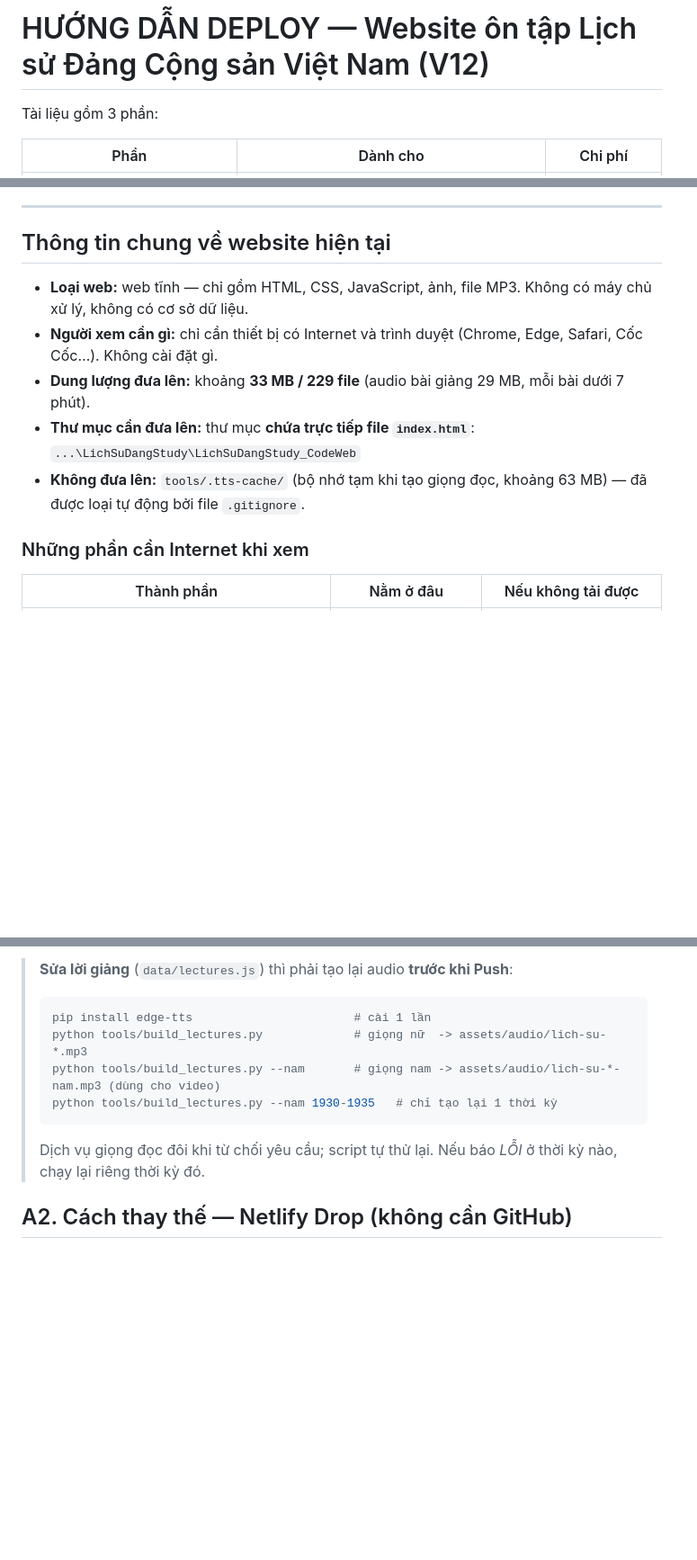
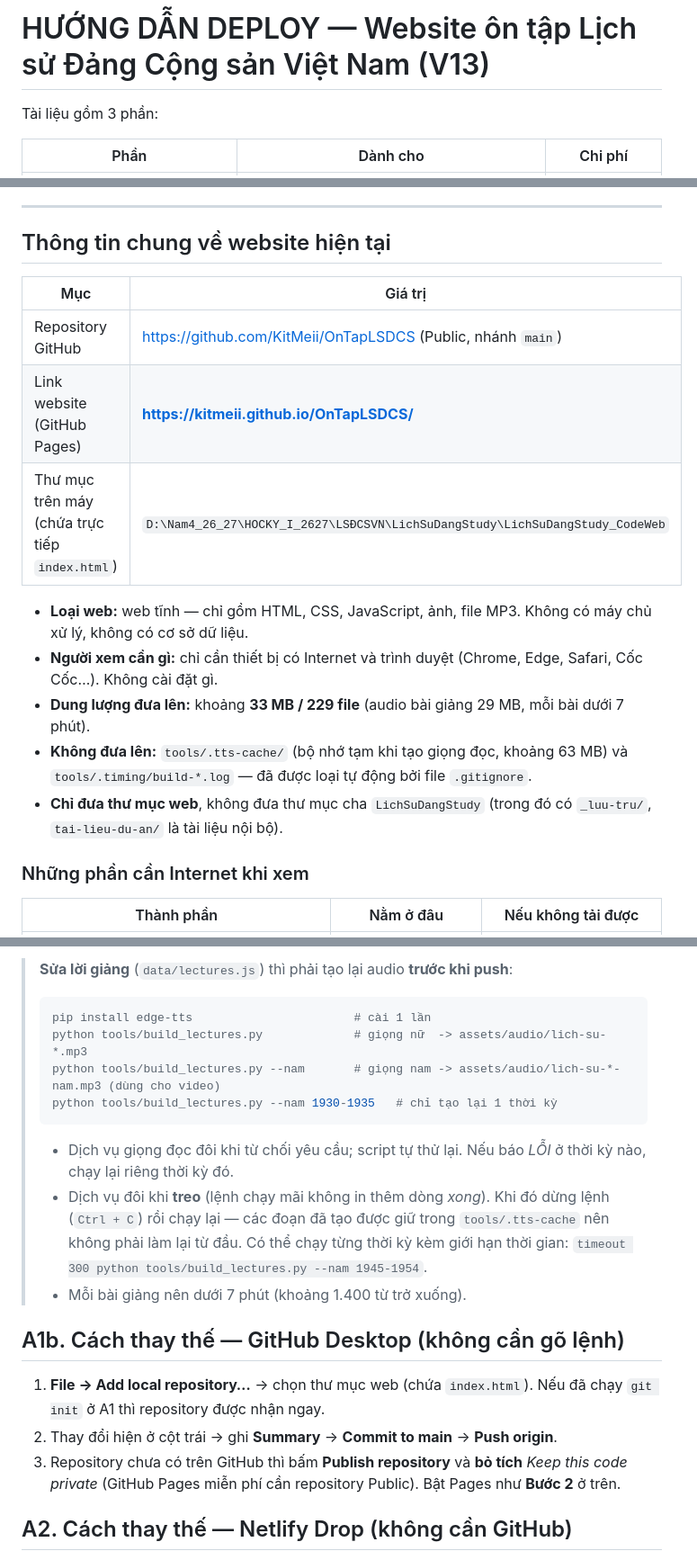
Before and after one commit to KitMeii/OnTapLSDCS, a Markdown page: docs/DEPLOY.md, 3 parts joined by grey strips. Shown at 90% size. Drawn GitHub-style; blank space fills up the shorter version.

````diff
--- a/docs/DEPLOY.md
+++ b/docs/DEPLOY.md
@@ -1,4 +1,4 @@
-# HƯỚNG DẪN DEPLOY — Website ôn tập Lịch sử Đảng Cộng sản Việt Nam (V12)
+# HƯỚNG DẪN DEPLOY — Website ôn tập Lịch sử Đảng Cộng sản Việt Nam (V13)
 
 Tài liệu gồm 3 phần:
 
@@ -14,12 +14,17 @@ Tài liệu gồm 3 phần:
 
 ## Thông tin chung về website hiện tại
 
+| Mục | Giá trị |
+|---|---|
+| Repository GitHub | https://github.com/KitMeii/OnTapLSDCS (Public, nhánh `main`) |
+| Link website (GitHub Pages) | **https://kitmeii.github.io/OnTapLSDCS/** |
+| Thư mục trên máy (chứa trực tiếp `index.html`) | `D:\Nam4_26_27\HOCKY_I_2627\LSĐCSVN\LichSuDangStudy\LichSuDangStudy_CodeWeb` |
+
 - **Loại web:** web tĩnh — chỉ gồm HTML, CSS, JavaScript, ảnh, file MP3. Không có máy chủ xử lý, không có cơ sở dữ liệu.
 - **Người xem cần gì:** chỉ cần thiết bị có Internet và trình duyệt (Chrome, Edge, Safari, Cốc Cốc…). Không cài đặt gì.
 - **Dung lượng đưa lên:** khoảng **33 MB / 229 file** (audio bài giảng 29 MB, mỗi bài dưới 7 phút).
-- **Thư mục cần đưa lên:** thư mục **chứa trực tiếp file `index.html`**:
-  `...\LichSuDangStudy\LichSuDangStudy_CodeWeb`
-- **Không đưa lên:** `tools/.tts-cache/` (bộ nhớ tạm khi tạo giọng đọc, khoảng 63 MB) — đã được loại tự động bởi file `.gitignore`.
+- **Không đưa lên:** `tools/.tts-cache/` (bộ nhớ tạm khi tạo giọng đọc, khoảng 63 MB) và `tools/.timing/build-*.log` — đã được loại tự động bởi file `.gitignore`.
+- **Chỉ đưa thư mục web**, không đưa thư mục cha `LichSuDangStudy` (trong đó có `_luu-tru/`, `tai-lieu-du-an/` là tài liệu nội bộ).
 
 ### Những phần cần Internet khi xem
 
@@ -95,12 +97,19 @@ Không nên tải lên qua trang web github.com vì trình tải lên chỉ nh
 
-> **Sửa lời giảng** (`data/lectures.js`) thì phải tạo lại audio **trước khi Push**:
+> **Sửa lời giảng** (`data/lectures.js`) thì phải tạo lại audio **trước khi push**:
 > ```bash
 > pip install edge-tts                       # cài 1 lần
 > python tools/build_lectures.py             # giọng nữ  -> assets/audio/lich-su-*.mp3
 > python tools/build_lectures.py --nam       # giọng nam -> assets/audio/lich-su-*-nam.mp3 (dùng cho video)
 > python tools/build_lectures.py --nam 1930-1935   # chỉ tạo lại 1 thời kỳ
 > ```
-> Dịch vụ giọng đọc đôi khi từ chối yêu cầu; script tự thử lại. Nếu báo *LỖI* ở thời kỳ nào, chạy lại riêng thời kỳ đó.
+> - Dịch vụ giọng đọc đôi khi từ chối yêu cầu; script tự thử lại. Nếu báo *LỖI* ở thời kỳ nào, chạy lại riêng thời kỳ đó.
+> - Dịch vụ đôi khi **treo** (lệnh chạy mãi không in thêm dòng *xong*). Khi đó dừng lệnh (`Ctrl + C`) rồi chạy lại — các đoạn đã tạo được giữ trong `tools/.tts-cache` nên không phải làm lại từ đầu. Có thể chạy từng thời kỳ kèm giới hạn thời gian: `timeout 300 python tools/build_lectures.py --nam 1945-1954`.
+> - Mỗi bài giảng nên dưới 7 phút (khoảng 1.400 từ trở xuống).
+
+## A1b. Cách thay thế — GitHub Desktop (không cần gõ lệnh)
+1. **File → Add local repository…** → chọn thư mục web (chứa `index.html`). Nếu đã chạy `git init` ở A1 thì repository được nhận ngay.
+2. Thay đổi hiện ở cột trái → ghi **Summary** → **Commit to main** → **Push origin**.
+3. Repository chưa có trên GitHub thì bấm **Publish repository** và **bỏ tích** *Keep this code private* (GitHub Pages miễn phí cần repository Public). Bật Pages như **Bước 2** ở trên.
 
 ## A2. Cách thay thế — Netlify Drop (không cần GitHub)
 1. Truy cập https://app.netlify.com/drop, đăng nhập (email hoặc Google).
````
Also changed, not shown: other parts of docs/DEPLOY.md (+44 -45 lines).
